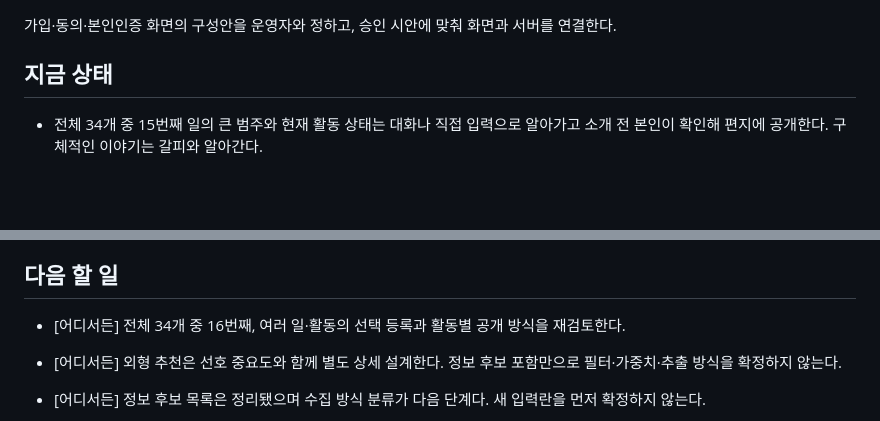
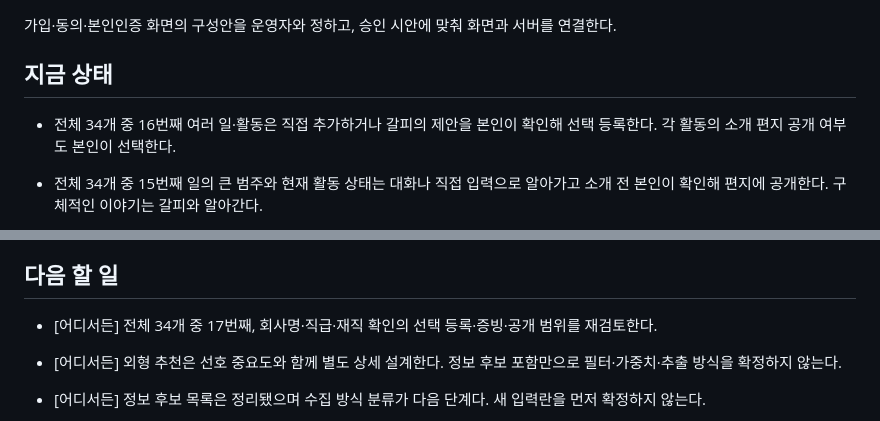
Before and after one commit to geonhee-lee0912/prologue, a Markdown page: HANDOFF.md, 2 parts joined by grey strips. GitHub-like rendering; blank space fills up the shorter version.

Commit message:
docs: 여러 활동의 선택 등록과 활동별 공개 확정

```diff
--- a/HANDOFF.md
+++ b/HANDOFF.md
@@ -7,6 +7,8 @@
 가입·동의·본인인증 화면의 구성안을 운영자와 정하고, 승인 시안에 맞춰 화면과 서버를 연결한다.
 
 ## 지금 상태
+
+- 전체 34개 중 16번째 여러 일·활동은 직접 추가하거나 갈피의 제안을 본인이 확인해 선택 등록한다. 각 활동의 소개 편지 공개 여부도 본인이 선택한다.
 
 - 전체 34개 중 15번째 일의 큰 범주와 현재 활동 상태는 대화나 직접 입력으로 알아가고 소개 전 본인이 확인해 편지에 공개한다. 구체적인 이야기는 갈피와 알아간다.
 
@@ -111,7 +113,7 @@
 
 ## 다음 할 일
 
-- [어디서든] 전체 34개 중 16번째, 여러 일·활동의 선택 등록과 활동별 공개 방식을 재검토한다.
+- [어디서든] 전체 34개 중 17번째, 회사명·직급·재직 확인의 선택 등록·증빙·공개 범위를 재검토한다.
 
 - [어디서든] 외형 추천은 선호 중요도와 함께 별도 상세 설계한다. 정보 후보 포함만으로 필터·가중치·추출 방식을 확정하지 않는다.
 
```
Also changed, not shown: 1 other file.
